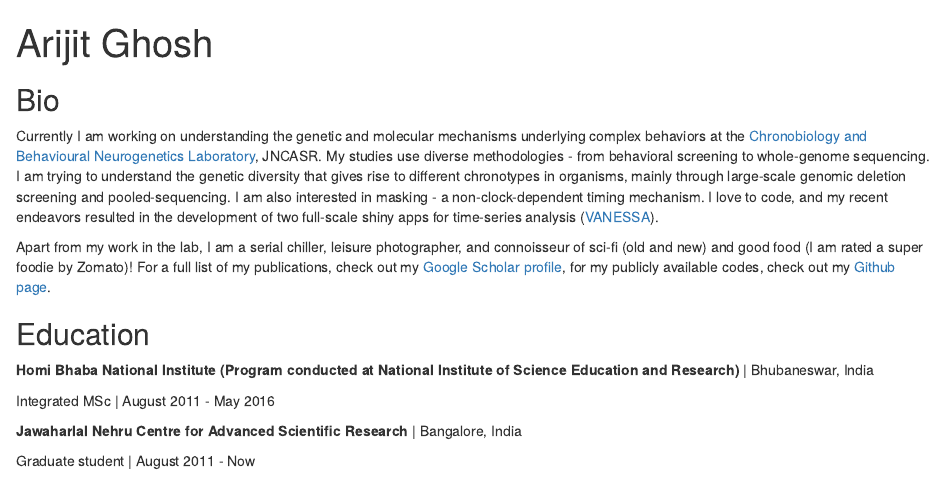
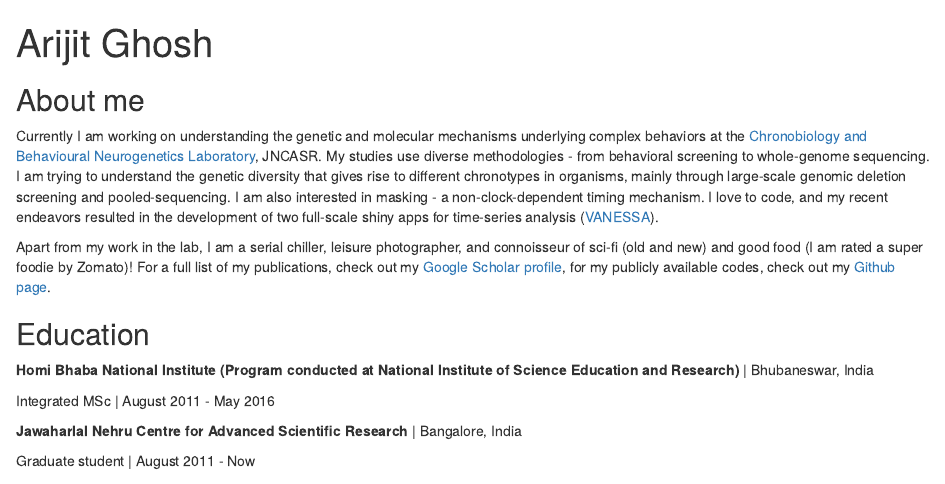
Before and after one commit to orijitghosh/orijitghosh-github.io, an R Markdown document (index.Rmd): the page in a window 1100 px wide, from its top. Rendered offline with R 4.5, knitr and Pandoc, with nearby package versions; drawn as R Markdown's standard HTML page in place of the format the file asks for.

Commit message:
Add files via upload

```diff
--- a/index.Rmd
+++ b/index.Rmd
@@ -20,7 +20,7 @@ output:
   postcards::solana
 ---
 
-## Bio
+## About me
 
 Currently I am working on understanding the genetic and molecular mechanisms underlying complex behaviors at the [Chronobiology and Behavioural Neurogenetics Laboratory](https://www.clockclub.org/), JNCASR. My studies use diverse methodologies - from behavioral screening to whole-genome sequencing. I am trying to understand the genetic diversity that gives rise to different chronotypes in organisms, mainly through large-scale genomic deletion screening and pooled-sequencing. I am also interested in masking - a non-clock-dependent timing mechanism. I love to code, and my recent endeavors resulted in the development of two full-scale shiny apps for time-series analysis ([VANESSA](https://github.com/orijitghosh/VANESSA-DAM)).
 
```
Also changed, not shown: index.html.
